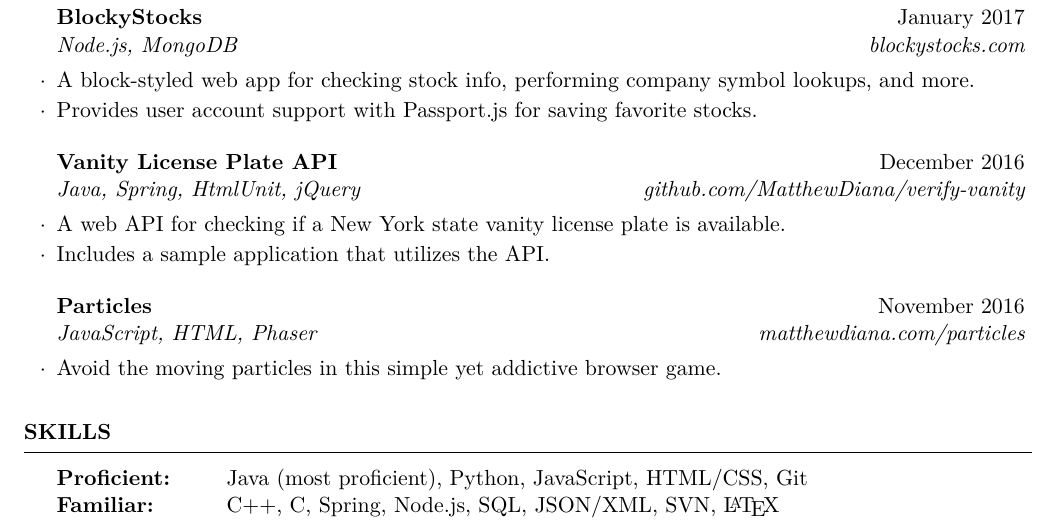
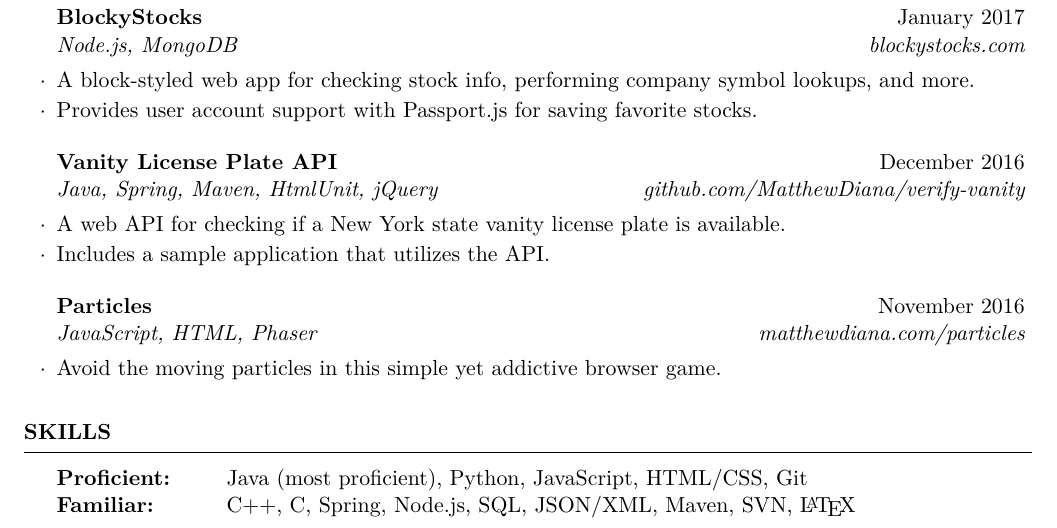
Before and after one commit to MatthewDiana/resume, a LaTeX CV (resume.tex): part of the page, cut so that both start at the same text. Compiled offline with XeLaTeX.

Commit message:
Add Maven

```diff
--- a/resume.tex
+++ b/resume.tex
@@ -87,7 +87,7 @@
 \item A block-styled web app for checking stock info, performing company symbol lookups, and more.
 \item Provides user account support with Passport.js for saving favorite stocks.
 \end{rSubsection}
-\begin{rSubsection}{Vanity License Plate API}{December 2016}{Java, Spring, HtmlUnit, jQuery}{github.com/MatthewDiana/verify-vanity}
+\begin{rSubsection}{Vanity License Plate API}{December 2016}{Java, Spring, Maven, HtmlUnit, jQuery}{github.com/MatthewDiana/verify-vanity}
 \item A web API for checking if a New York state vanity license plate is available.
 \item Includes a sample application that utilizes the API.
 \end{rSubsection}
@@ -115,7 +115,7 @@
 
 \begin{tabular}{ @{} >{\bfseries}l @{\hspace{6ex}} l }
 Proficient: & Java (most proficient), Python, JavaScript, HTML/CSS, Git \\
-Familiar: & C++, C, Spring, Node.js, SQL, JSON/XML, SVN, \LaTeX\\
+Familiar: & C++, C, Spring, Node.js, SQL, JSON/XML, Maven, SVN, \LaTeX\\
 \end{tabular}
 
 \end{rSection}
```
